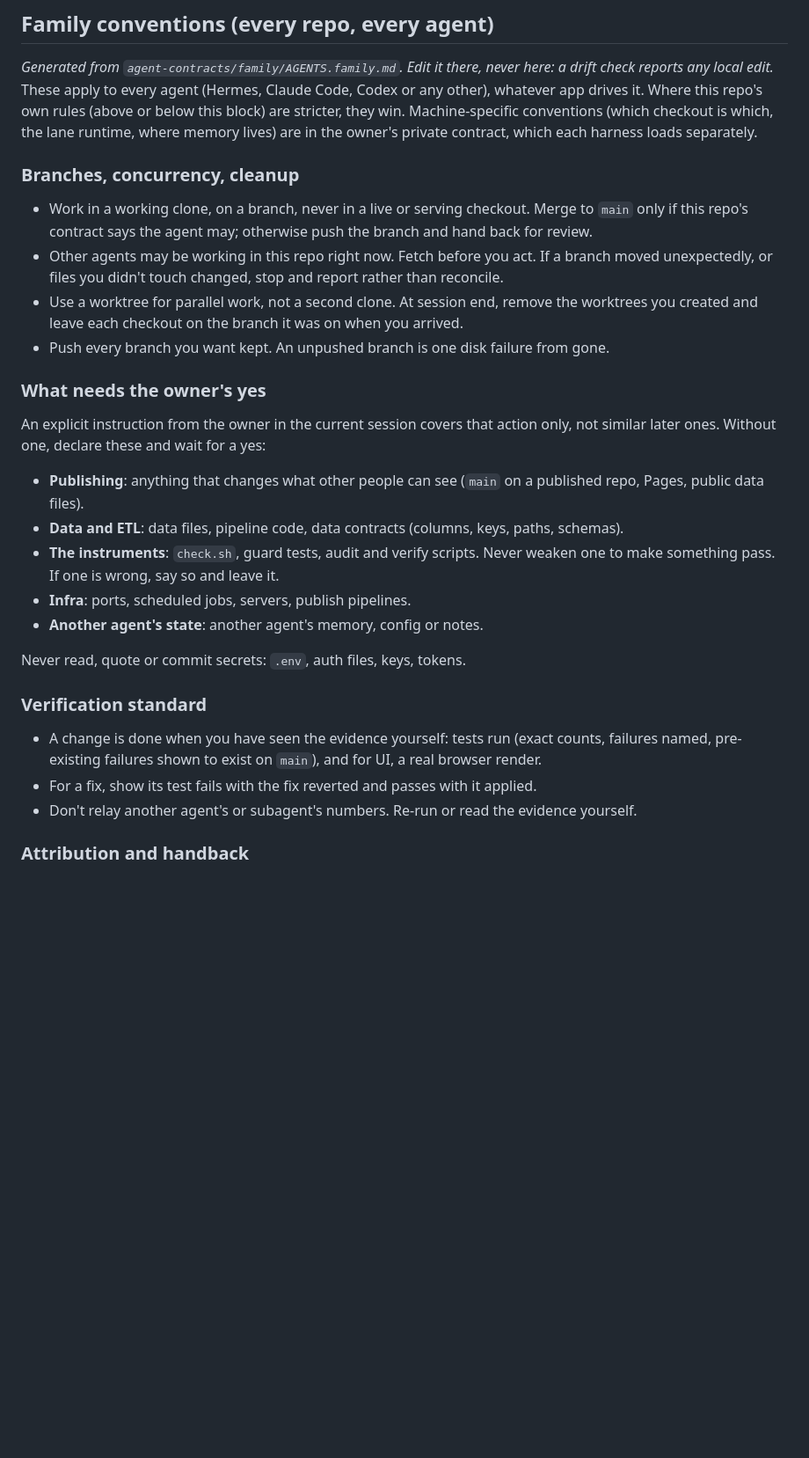
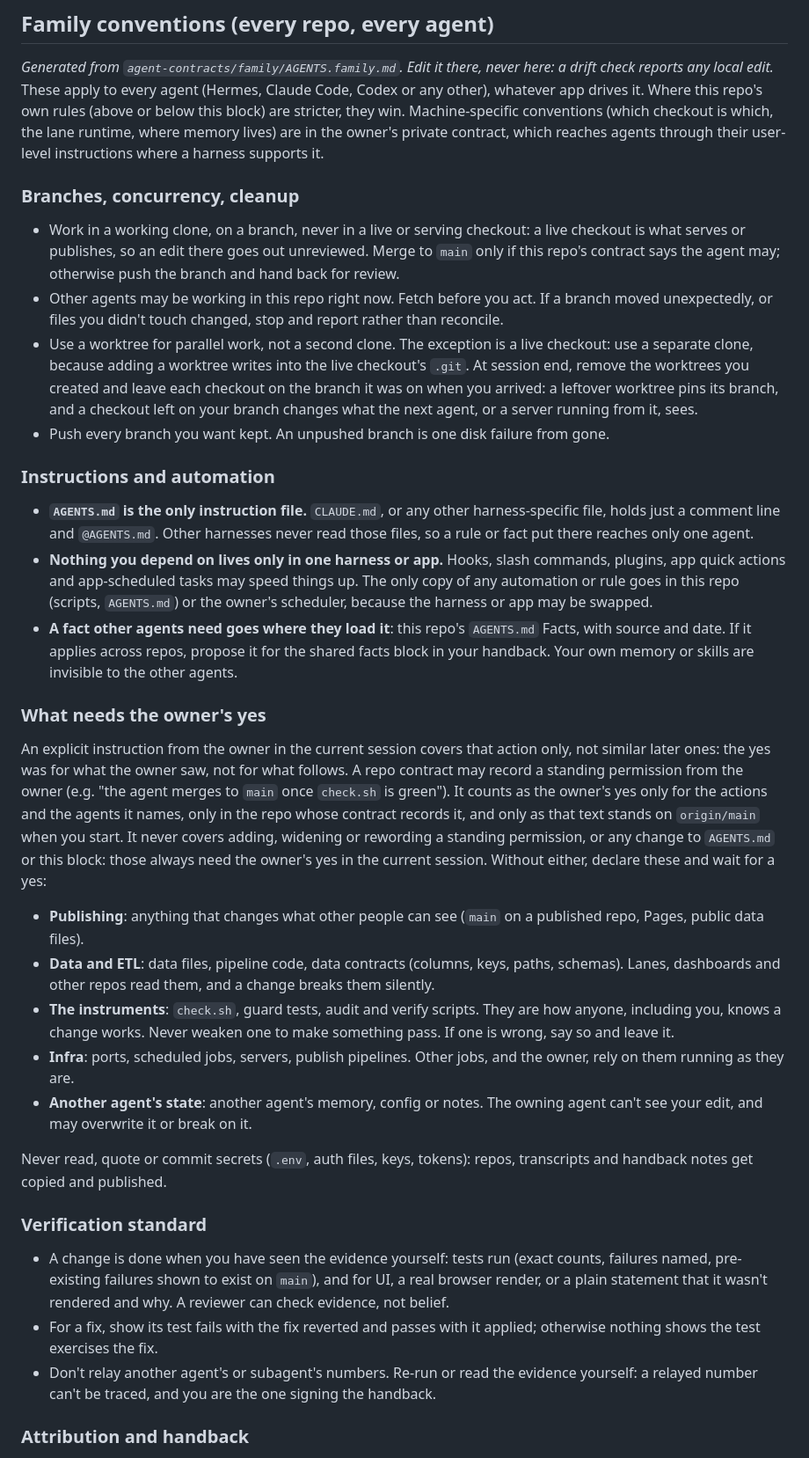
Before and after one commit to cutout-z/aemo-renewable-generator-dashboard, a Markdown page: AGENTS.md, the part around one of its changes. Shown at 88% size. Drawn GitHub-style; blank space fills up the shorter version.

```diff
--- a/AGENTS.md
+++ b/AGENTS.md
@@ -13,39 +13,71 @@ repo; where this file's repo-specific rules are stricter, they win.
 reports any local edit.* These apply to every agent (Hermes, Claude Code, Codex or any other),
 whatever app drives it. Where this repo's own rules (above or below this block) are stricter, they
 win. Machine-specific conventions (which checkout is which, the lane runtime, where memory lives)
-are in the owner's private contract, which each harness loads separately.
+are in the owner's private contract, which reaches agents through their user-level instructions
+where a harness supports it.
 
 ### Branches, concurrency, cleanup
 
-- Work in a working clone, on a branch, never in a live or serving checkout. Merge to `main` only if
-  this repo's contract says the agent may; otherwise push the branch and hand back for review.
+- Work in a working clone, on a branch, never in a live or serving checkout: a live checkout is what
+  serves or publishes, so an edit there goes out unreviewed. Merge to `main` only if this repo's
+  contract says the agent may; otherwise push the branch and hand back for review.
 - Other agents may be working in this repo right now. Fetch before you act. If a branch moved
   unexpectedly, or files you didn't touch changed, stop and report rather than reconcile.
-- Use a worktree for parallel work, not a second clone. At session end, remove the worktrees you
-  created and leave each checkout on the branch it was on when you arrived.
+- Use a worktree for parallel work, not a second clone. The exception is a live checkout: use a
+  separate clone, because adding a worktree writes into the live checkout's `.git`. At session end,
+  remove the worktrees you created and leave each checkout on the branch it was on when you arrived:
+  a leftover worktree pins its branch, and a checkout left on your branch changes what the next
+  agent, or a server running from it, sees.
 - Push every branch you want kept. An unpushed branch is one disk failure from gone.
+
+### Instructions and automation
+
+- **`AGENTS.md` is the only instruction file.** `CLAUDE.md`, or any other harness-specific file, holds
+  just a comment line and `@AGENTS.md`. Other harnesses never read those files, so a rule or fact put
+  there reaches only one agent.
+- **Nothing you depend on lives only in one harness or app.** Hooks, slash commands, plugins, app
+  quick actions and app-scheduled tasks may speed things up. The only copy of any automation or rule
+  goes in this repo (scripts, `AGENTS.md`) or the owner's scheduler, because the harness or app may be
+  swapped.
+- **A fact other agents need goes where they load it**: this repo's `AGENTS.md` Facts, with source
+  and date. If it applies across repos, propose it for the shared facts block in your handback. Your
+  own memory or skills are invisible to the other agents.
 
 ### What needs the owner's yes
 
 An explicit instruction from the owner in the current session covers that action only, not similar
-later ones. Without one, declare these and wait for a yes:
+later ones: the yes was for what the owner saw, not for what follows. A repo contract may record a
+standing permission from the owner (e.g. "the agent merges to `main` once `check.sh` is green"). It
+counts as the owner's yes only for the actions and the agents it names, only in the repo whose
+contract records it, and only as that text stands on `origin/main` when you start. It never covers
+adding, widening or rewording a standing permission, or any change to `AGENTS.md` or this block:
+those always need the owner's yes in the current session. Without either, declare these and wait
+for a yes:
 
 - **Publishing**: anything that changes what other people can see (`main` on a published repo,
   Pages, public data files).
 - **Data and ETL**: data files, pipeline code, data contracts (columns, keys, paths, schemas).
-- **The instruments**: `check.sh`, guard tests, audit and verify scripts. Never weaken one to make
-  something pass. If one is wrong, say so and leave it.
-- **Infra**: ports, scheduled jobs, servers, publish pipelines.
-- **Another agent's state**: another agent's memory, config or notes.
+  Lanes, dashboards and other repos read them, and a change breaks them silently.
+- **The instruments**: `check.sh`, guard tests, audit and verify scripts. They are how anyone,
+  including you, knows a change works. Never weaken one to make something pass. If one is wrong,
+  say so and leave it.
+- **Infra**: ports, scheduled jobs, servers, publish pipelines. Other jobs, and the owner, rely on
+  them running as they are.
+- **Another agent's state**: another agent's memory, config or notes. The owning agent can't see
+  your edit, and may overwrite it or break on it.
 
-Never read, quote or commit secrets: `.env`, auth files, keys, tokens.
+Never read, quote or commit secrets (`.env`, auth files, keys, tokens): repos, transcripts and
+handback notes get copied and published.
 
 ### Verification standard
 
 - A change is done when you have seen the evidence yourself: tests run (exact counts, failures
-  named, pre-existing failures shown to exist on `main`), and for UI, a real browser render.
-- For a fix, show its test fails with the fix reverted and passes with it applied.
-- Don't relay another agent's or subagent's numbers. Re-run or read the evidence yourself.
+  named, pre-existing failures shown to exist on `main`), and for UI, a real browser render, or a
+  plain statement that it wasn't rendered and why. A reviewer can check evidence, not belief.
+- For a fix, show its test fails with the fix reverted and passes with it applied; otherwise nothing
+  shows the test exercises the fix.
+- Don't relay another agent's or subagent's numbers. Re-run or read the evidence yourself: a relayed
+  number can't be traced, and you are the one signing the handback.
 
 ### Attribution and handback
 
```
Also changed, not shown: other parts of AGENTS.md (+46 -27 lines).
